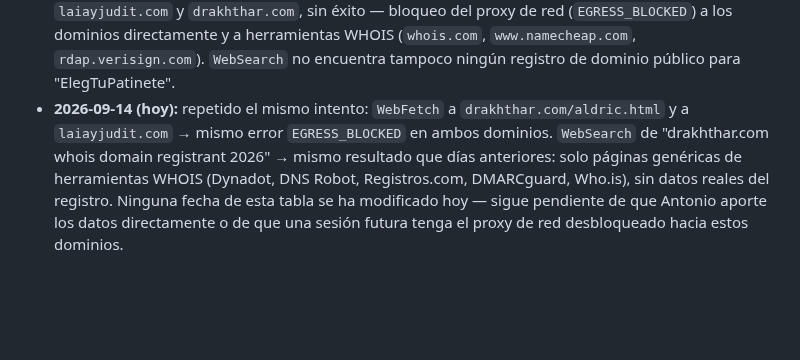
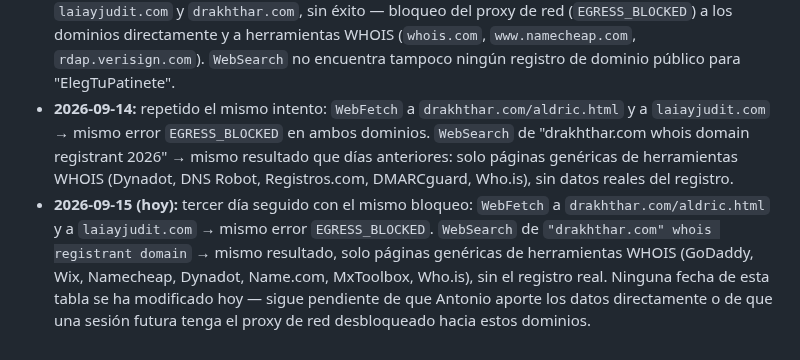
Before and after one commit to athonybcn5550555-ops/MUNDO-DRAKHTHHAR, a Markdown page: centro-de-mando/contabilidad/DOMINIOS-Y-GASTOS.md, the part around one of its changes. GitHub-like rendering; blank space fills up the shorter version.

Commit message:
Actualiza contabilidad de dominios: intento de verificación 2026-09-15 (sin cambios de datos)

```diff
--- a/centro-de-mando/contabilidad/DOMINIOS-Y-GASTOS.md
+++ b/centro-de-mando/contabilidad/DOMINIOS-Y-GASTOS.md
@@ -40,12 +40,17 @@ coste real solo lo sabe Antonio, por factura).
   directamente y a herramientas WHOIS (`whois.com`, `www.namecheap.com`,
   `rdap.verisign.com`). `WebSearch` no encuentra tampoco ningún registro
   de dominio público para "ElegTuPatinete".
-- **2026-09-14 (hoy):** repetido el mismo intento: `WebFetch` a
+- **2026-09-14:** repetido el mismo intento: `WebFetch` a
   `drakhthar.com/aldric.html` y a `laiayjudit.com` → mismo error
   `EGRESS_BLOCKED` en ambos dominios. `WebSearch` de "drakhthar.com whois
   domain registrant 2026" → mismo resultado que días anteriores: solo
   páginas genéricas de herramientas WHOIS (Dynadot, DNS Robot,
   Registros.com, DMARCguard, Who.is), sin datos reales del registro.
-  Ninguna fecha de esta tabla se ha modificado hoy — sigue pendiente de
-  que Antonio aporte los datos directamente o de que una sesión futura
-  tenga el proxy de red desbloqueado hacia estos dominios.
+- **2026-09-15 (hoy):** tercer día seguido con el mismo bloqueo: `WebFetch`
+  a `drakhthar.com/aldric.html` y a `laiayjudit.com` → mismo error
+  `EGRESS_BLOCKED`. `WebSearch` de `"drakhthar.com" whois registrant
+  domain` → mismo resultado, solo páginas genéricas de herramientas WHOIS
+  (GoDaddy, Wix, Namecheap, Dynadot, Name.com, MxToolbox, Who.is), sin el
+  registro real. Ninguna fecha de esta tabla se ha modificado hoy — sigue
+  pendiente de que Antonio aporte los datos directamente o de que una
+  sesión futura tenga el proxy de red desbloqueado hacia estos dominios.
```
Also changed, not shown: other parts of centro-de-mando/contabilidad/DOMINIOS-Y-GASTOS.md (+2 -2 lines).
